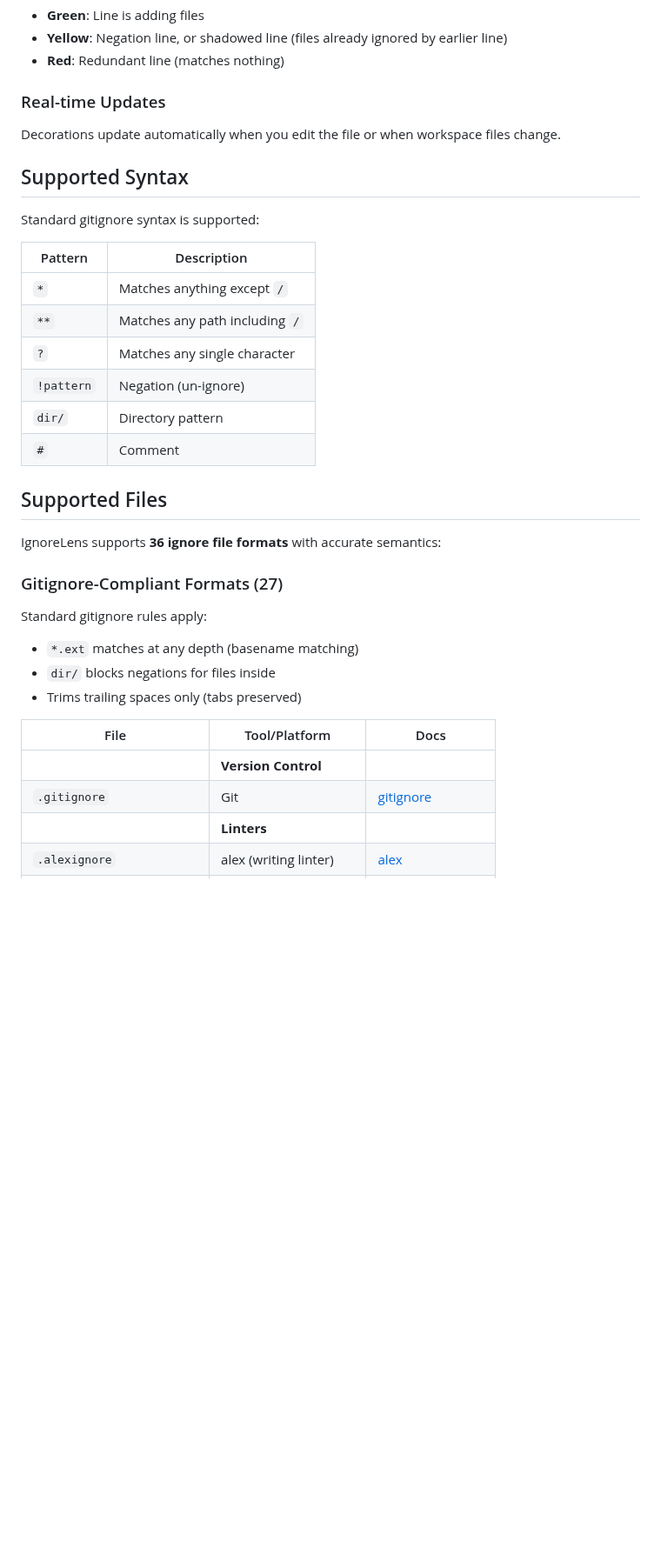
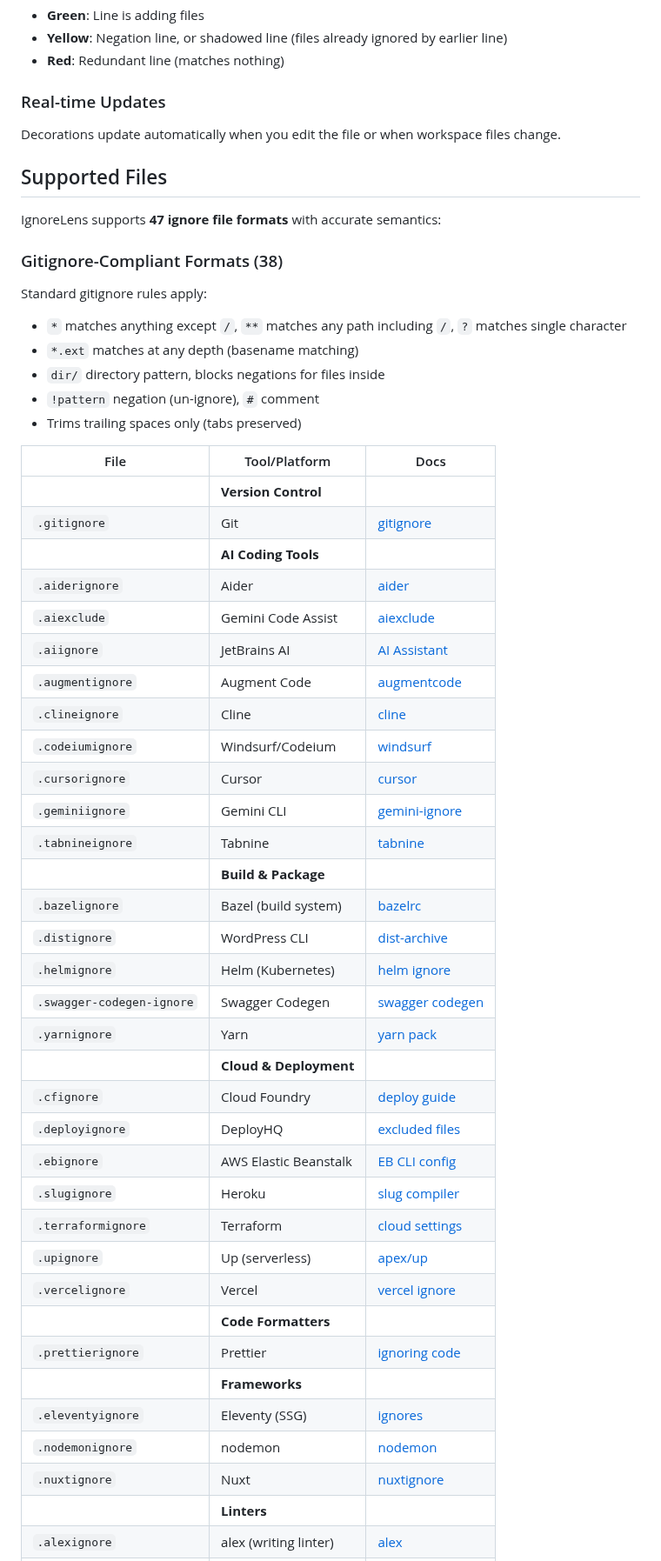
Before and after one commit to jasonftl/ignore_lens, a Markdown page: README.md, the part around one of its changes. Shown at 87% size. GitHub-like rendering; blank space fills up the shorter version.

```diff
--- a/README.md
+++ b/README.md
@@ -34,34 +34,53 @@ Counts are colour-coded:
 
 Decorations update automatically when you edit the file or when workspace files change.
 
-## Supported Syntax
-
-Standard gitignore syntax is supported:
-
-| Pattern | Description |
-|---------|-------------|
-| `*` | Matches anything except `/` |
-| `**` | Matches any path including `/` |
-| `?` | Matches any single character |
-| `!pattern` | Negation (un-ignore) |
-| `dir/` | Directory pattern |
-| `#` | Comment |
-
 ## Supported Files
 
-IgnoreLens supports **36 ignore file formats** with accurate semantics:
+IgnoreLens supports **47 ignore file formats** with accurate semantics:
 
-### Gitignore-Compliant Formats (27)
+### Gitignore-Compliant Formats (38)
 
 Standard gitignore rules apply:
+- `*` matches anything except `/`, `**` matches any path including `/`, `?` matches single character
 - `*.ext` matches at any depth (basename matching)
-- `dir/` blocks negations for files inside
+- `dir/` directory pattern, blocks negations for files inside
+- `!pattern` negation (un-ignore), `#` comment
 - Trims trailing spaces only (tabs preserved)
 
 | File | Tool/Platform | Docs |
 |------|---------------|------|
 | | **Version Control** | |
 | `.gitignore` | Git | [gitignore](https://git-scm.com/docs/gitignore) |
+| | **AI Coding Tools** | |
+| `.aiderignore` | Aider | [aider](https://aider.chat/docs/faq.html) |
+| `.aiexclude` | Gemini Code Assist | [aiexclude](https://docs.cloud.google.com/gemini/docs/codeassist/create-aiexclude-file) |
+| `.aiignore` | JetBrains AI | [AI Assistant](https://www.jetbrains.com/help/ai-assistant/disable-ai-assistant.html) |
+| `.augmentignore` | Augment Code | [augmentcode](https://www.augmentcode.com/) |
+| `.clineignore` | Cline | [cline](https://github.com/cline/cline) |
+| `.codeiumignore` | Windsurf/Codeium | [windsurf](https://windsurf.com/) |
+| `.cursorignore` | Cursor | [cursor](https://cursor.com/) |
+| `.geminiignore` | Gemini CLI | [gemini-ignore](https://geminicli.com/docs/cli/gemini-ignore/) |
+| `.tabnineignore` | Tabnine | [tabnine](https://docs.tabnine.com/) |
+| | **Build & Package** | |
+| `.bazelignore` | Bazel (build system) | [bazelrc](https://bazel.build/run/bazelrc) |
+| `.distignore` | WordPress CLI | [dist-archive](https://developer.wordpress.org/cli/commands/dist-archive/) |
+| `.helmignore` | Helm (Kubernetes) | [helm ignore](https://helm.sh/docs/chart_template_guide/helm_ignore_file/) |
+| `.swagger-codegen-ignore` | Swagger Codegen | [swagger codegen](https://swagger.io/docs/open-source-tools/swagger-codegen/) |
+| `.yarnignore` | Yarn | [yarn pack](https://classic.yarnpkg.com/en/docs/cli/pack/) |
+| | **Cloud & Deployment** | |
+| `.cfignore` | Cloud Foundry | [deploy guide](https://docs.cloudfoundry.org/devguide/deploy-apps/prepare-to-deploy.html) |
+| `.deployignore` | DeployHQ | [excluded files](https://www.deployhq.com/support/excluded-files) |
+| `.ebignore` | AWS Elastic Beanstalk | [EB CLI config](https://docs.aws.amazon.com/elasticbeanstalk/latest/dg/eb-cli3-configuration.html) |
+| `.slugignore` | Heroku | [slug compiler](https://devcenter.heroku.com/articles/slug-compiler) |
+| `.terraformignore` | Terraform | [cloud settings](https://developer.hashicorp.com/terraform/cli/cloud/settings) |
+| `.upignore` | Up (serverless) | [apex/up](https://github.com/apex/up) |
+| `.vercelignore` | Vercel | [vercel ignore](https://vercel.com/docs/deployments/vercel-ignore) |
+| | **Code Formatters** | |
+| `.prettierignore` | Prettier | [ignoring code](https://prettier.io/docs/ignore) |
+| | **Frameworks** | |
+| `.eleventyignore` | Eleventy (SSG) | [ignores](https://www.11ty.dev/docs/ignores/) |
+| `.nodemonignore` | nodemon | [nodemon](https://github.com/remy/nodemon) |
+| `.nuxtignore` | Nuxt | [nuxtignore](https://nuxt.com/docs/guide/directory-structure/nuxtignore) |
 | | **Linters** | |
 | `.alexignore` | alex (writing linter) | [alex](https://github.com/get-alex/alex) |
 | `.eslintignore` | ESLint | [ignore config](https://eslint.org/docs/latest/use/configure/ignore-deprecated) |
```
Also changed, not shown: other parts of README.md (+7 -23 lines), CHANGELOG.md (+18 -0 lines), images/screenshot.png, 3 other files.
